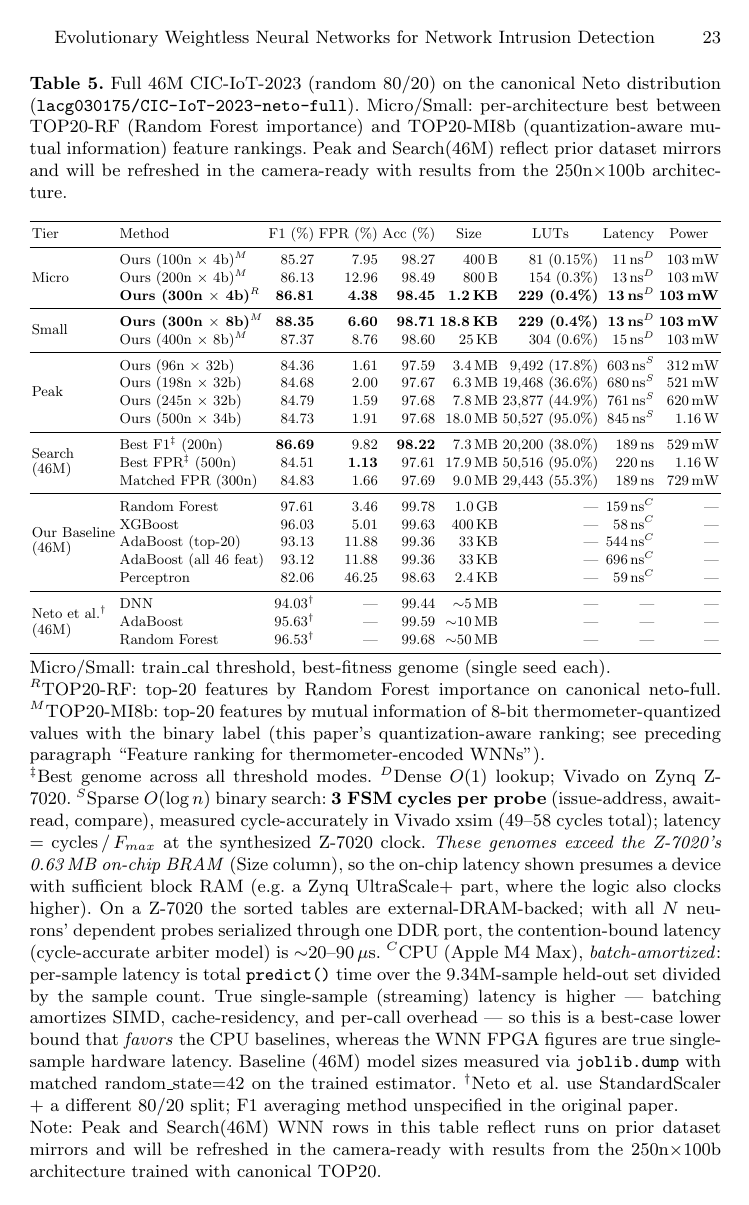
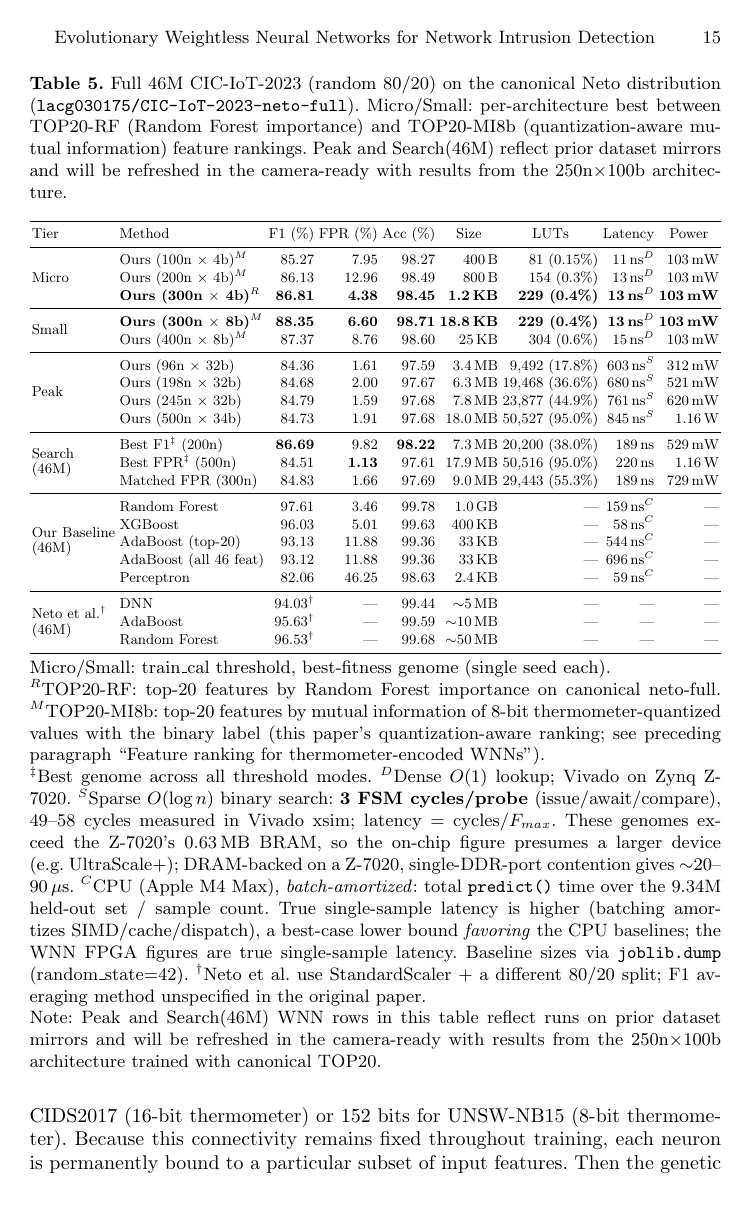
Before and after one commit to lacg/wnn, a LaTeX thesis (paper/main.tex): page 23 of 29 before the commit and page 15 of 29 after it. Compiled offline with pdfLaTeX.

Commit message:
paper: fix Table 5 (46M) disappearing — float was 3.78pt too tall
My earlier expansion of the $^S (3-cycle/probe) and $^C (batch-amortized)
footnotes pushed Table 5 (tab:ciot-46m) 3.78pt over \textheight, so LaTeX
could not place the float and silently deferred it out of the PDF
("Float too large for page by 3.78668pt on input line 969").

Tightened both footnotes — same honest disclosures (3 FSM cycles/probe,
DRAM contention ~20-90us, batch-amortized best-case latency favoring the
CPU baselines, joblib sizes), just concise. Float now fits: zero
"Float too large" warnings, and the 46M table renders in the PDF again.

Co-Authored-By: Claude Opus 4.7 <noreply@anthropic.com>

```diff
--- a/paper/main.tex
+++ b/paper/main.tex
@@ -964,7 +964,7 @@ Tier & Method & F1 (\%) & FPR (\%) & Acc (\%) & \multicolumn{1}{c}{Size} & \mult
 \end{tabular}}
 \\[0.5ex]
 \begin{minipage}{\textwidth}
-\footnotesize Micro/Small: train\_cal threshold, best-fitness genome (single seed each). \\ $^R$TOP20-RF: top-20 features by Random Forest importance on canonical neto-full. $^M$TOP20-MI8b: top-20 features by mutual information of 8-bit thermometer-quantized values with the binary label (this paper's quantization-aware ranking; see preceding paragraph ``Feature ranking for thermometer-encoded WNNs''). \\ $^\ddagger$Best genome across all threshold modes. $^D$Dense $O(1)$ lookup; Vivado on Zynq Z-7020. $^S$Sparse $O(\log n)$ binary search: \textbf{3 FSM cycles per probe} (issue-address, await-read, compare), measured cycle-accurately in Vivado xsim (49--58 cycles total); latency = cycles\,$/$\,$F_{max}$ at the synthesized Z-7020 clock. \emph{These genomes exceed the Z-7020's 0.63\,MB on-chip BRAM} (Size column), so the on-chip latency shown presumes a device with sufficient block RAM (e.g.\ a Zynq UltraScale+ part, where the logic also clocks higher). On a Z-7020 the sorted tables are external-DRAM-backed; with all $N$ neurons' dependent probes serialized through one DDR port, the contention-bound latency (cycle-accurate arbiter model) is ${\sim}20$--$90\,\mu$s. $^C$CPU (Apple M4 Max), \emph{batch-amortized}: per-sample latency is total \texttt{predict()} time over the 9.34M-sample held-out set divided by the sample count. True single-sample (streaming) latency is higher --- batching amortizes SIMD, cache-residency, and per-call overhead --- so this is a best-case lower bound that \emph{favors} the CPU baselines, whereas the WNN FPGA figures are true single-sample hardware latency. Baseline (46M) model sizes measured via \texttt{joblib.dump} with matched random\_state=42 on the trained estimator. $^\dag$Neto et al.\ use StandardScaler + a different 80/20 split; F1 averaging method unspecified in the original paper. \\ Note: Peak and Search(46M) WNN rows in this table reflect runs on prior dataset mirrors and will be refreshed in the camera-ready with results from the 250n$\times$100b architecture trained with canonical TOP20.
+\footnotesize Micro/Small: train\_cal threshold, best-fitness genome (single seed each). \\ $^R$TOP20-RF: top-20 features by Random Forest importance on canonical neto-full. $^M$TOP20-MI8b: top-20 features by mutual information of 8-bit thermometer-quantized values with the binary label (this paper's quantization-aware ranking; see preceding paragraph ``Feature ranking for thermometer-encoded WNNs''). \\ $^\ddagger$Best genome across all threshold modes. $^D$Dense $O(1)$ lookup; Vivado on Zynq Z-7020. $^S$Sparse $O(\log n)$ binary search: \textbf{3 FSM cycles/probe} (issue/await/compare), 49--58 cycles measured in Vivado xsim; latency $=$ cycles$/F_{max}$. These genomes exceed the Z-7020's 0.63\,MB BRAM, so the on-chip figure presumes a larger device (e.g.\ UltraScale+); DRAM-backed on a Z-7020, single-DDR-port contention gives ${\sim}20$--$90\,\mu$s. $^C$CPU (Apple M4 Max), \emph{batch-amortized}: total \texttt{predict()} time over the 9.34M held-out set $/$ sample count. True single-sample latency is higher (batching amortizes SIMD/cache/dispatch), a best-case lower bound \emph{favoring} the CPU baselines; the WNN FPGA figures are true single-sample latency. Baseline sizes via \texttt{joblib.dump} (random\_state=42). $^\dag$Neto et al.\ use StandardScaler + a different 80/20 split; F1 averaging method unspecified in the original paper. \\ Note: Peak and Search(46M) WNN rows in this table reflect runs on prior dataset mirrors and will be refreshed in the camera-ready with results from the 250n$\times$100b architecture trained with canonical TOP20.
 \end{minipage}
 \end{table}
 
```
Also changed, not shown: paper/main.pdf.
